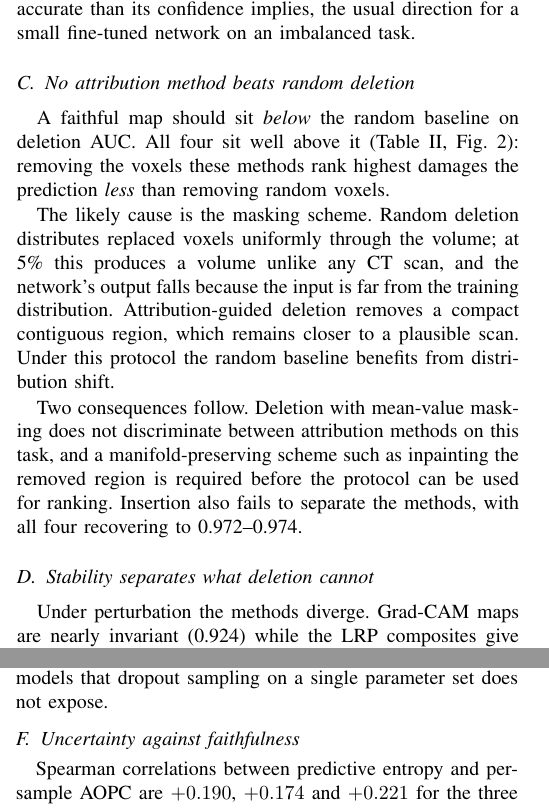
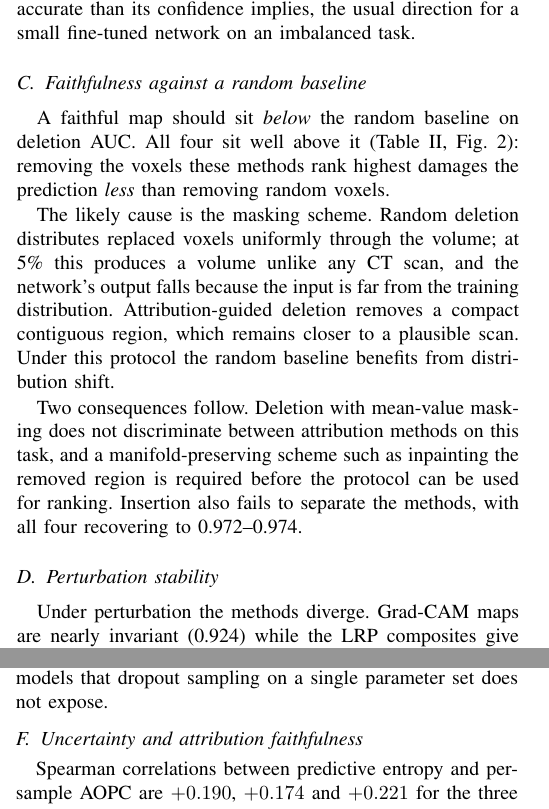
Before and after one commit to Joana-Mansa/ct-fm-lrp-uncertainty, a LaTeX paper (paper/ctfm_lrp_uncertainty.tex): two parts of the columns of pages 2 and 3 of 4, joined at a grey line, cut so that both start at the same text. Compiled offline with pdfLaTeX.

Commit message:
Use descriptive section headings

```diff
--- a/paper/ctfm_lrp_uncertainty.tex
+++ b/paper/ctfm_lrp_uncertainty.tex
@@ -192,7 +192,7 @@ entropy 0.085: the model is confident and less accurate than its confidence
 implies, the usual direction for a small fine-tuned network on an imbalanced
 task.
 
-\subsection{No attribution method beats random deletion}
+\subsection{Faithfulness against a random baseline}
 
 \begin{table}[t]
 \caption{Faithfulness and stability, 64 test volumes}
@@ -236,7 +236,7 @@ as inpainting the removed region is required before the protocol can be used for
 ranking. Insertion also fails to separate the methods, with all four recovering
 to 0.972--0.974.
 
-\subsection{Stability separates what deletion cannot}
+\subsection{Perturbation stability}
 
 Under perturbation the methods diverge. Grad-CAM maps are nearly invariant
 (0.924) while the LRP composites give 0.012, $-0.015$ and 0.220. Grad-CAM is
@@ -289,7 +289,7 @@ reported uncertainty to ambiguity in the data. Under the ensemble it accounts
 for 53.0\%, indicating disagreement between independently trained models that
 dropout sampling on a single parameter set does not expose.
 
-\subsection{Uncertainty against faithfulness}
+\subsection{Uncertainty and attribution faithfulness}
 
 \begin{figure}[t]
 \centerline{\includegraphics[width=\columnwidth]{../docs/figures/uncertainty_vs_faithfulness.png}}
```
Also changed, not shown: paper/ctfm_lrp_uncertainty.pdf, paper/pp-1.png (added), paper/ctfm_lrp_uncertainty.tex (6 more changed lines).
